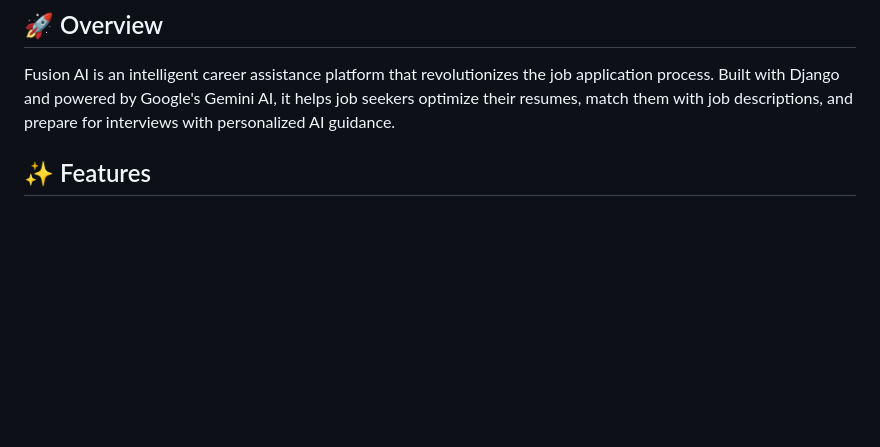
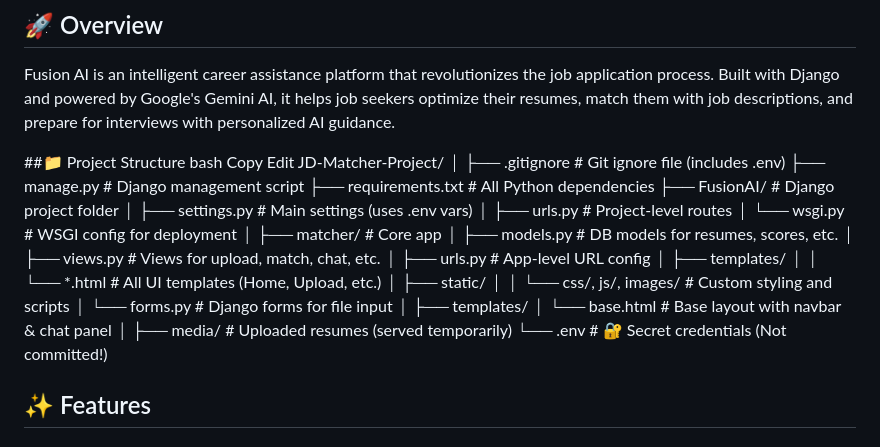
Before and after one commit to srinivaskanchi-dev/JD-Matcher-Project, a Markdown page: README.md, the part around the change. Rendered like a GitHub page; blank space fills up the shorter version.

```diff
--- a/README.md
+++ b/README.md
@@ -8,6 +8,36 @@
 ## 🚀 Overview
 
 Fusion AI is an intelligent career assistance platform that revolutionizes the job application process. Built with Django and powered by Google's Gemini AI, it helps job seekers optimize their resumes, match them with job descriptions, and prepare for interviews with personalized AI guidance.
+
+##📁 Project Structure
+bash
+Copy
+Edit
+JD-Matcher-Project/
+│
+├── .gitignore                  # Git ignore file (includes .env)
+├── manage.py                   # Django management script
+├── requirements.txt            # All Python dependencies
+├── FusionAI/                   # Django project folder
+│   ├── settings.py             # Main settings (uses .env vars)
+│   ├── urls.py                 # Project-level routes
+│   └── wsgi.py                 # WSGI config for deployment
+│
+├── matcher/                    # Core app
+│   ├── models.py               # DB models for resumes, scores, etc.
+│   ├── views.py                # Views for upload, match, chat, etc.
+│   ├── urls.py                 # App-level URL config
+│   ├── templates/
+│   │   └── *.html              # All UI templates (Home, Upload, etc.)
+│   ├── static/
+│   │   └── css/, js/, images/  # Custom styling and scripts
+│   └── forms.py                # Django forms for file input
+│
+├── templates/
+│   └── base.html               # Base layout with navbar & chat panel
+│
+├── media/                      # Uploaded resumes (served temporarily)
+└── .env                        # 🔐 Secret credentials (Not committed!)
 
 ## ✨ Features
 
```
